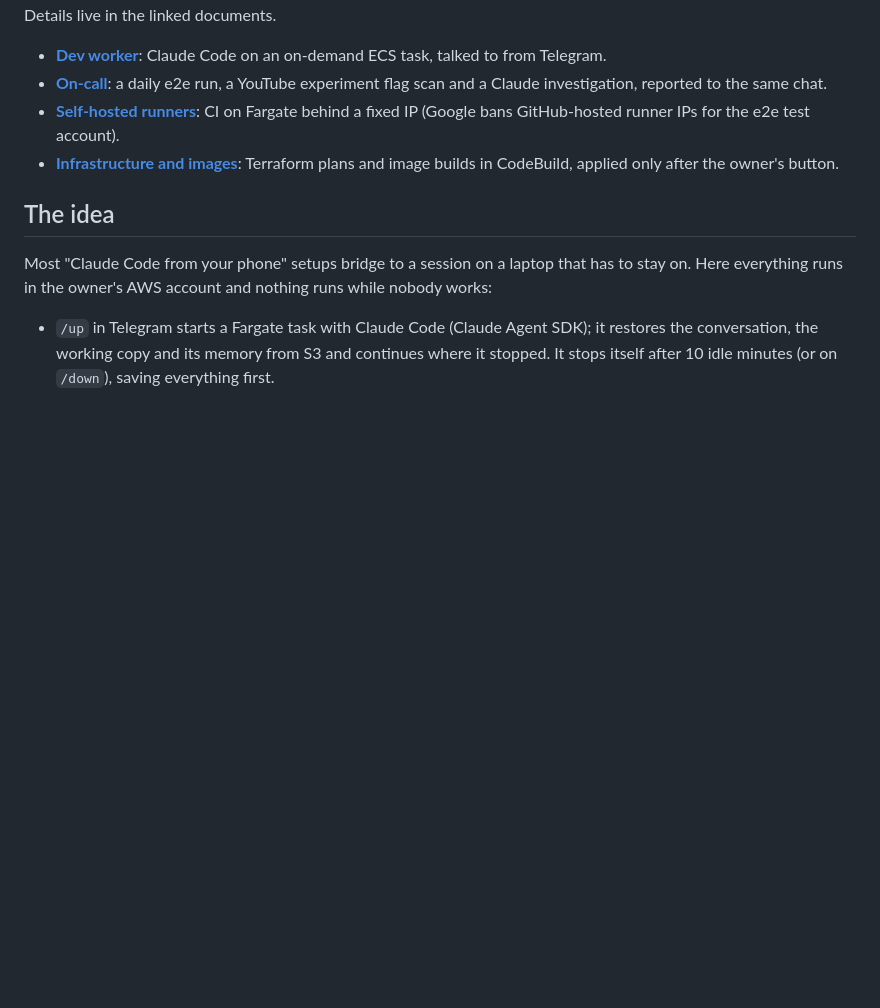
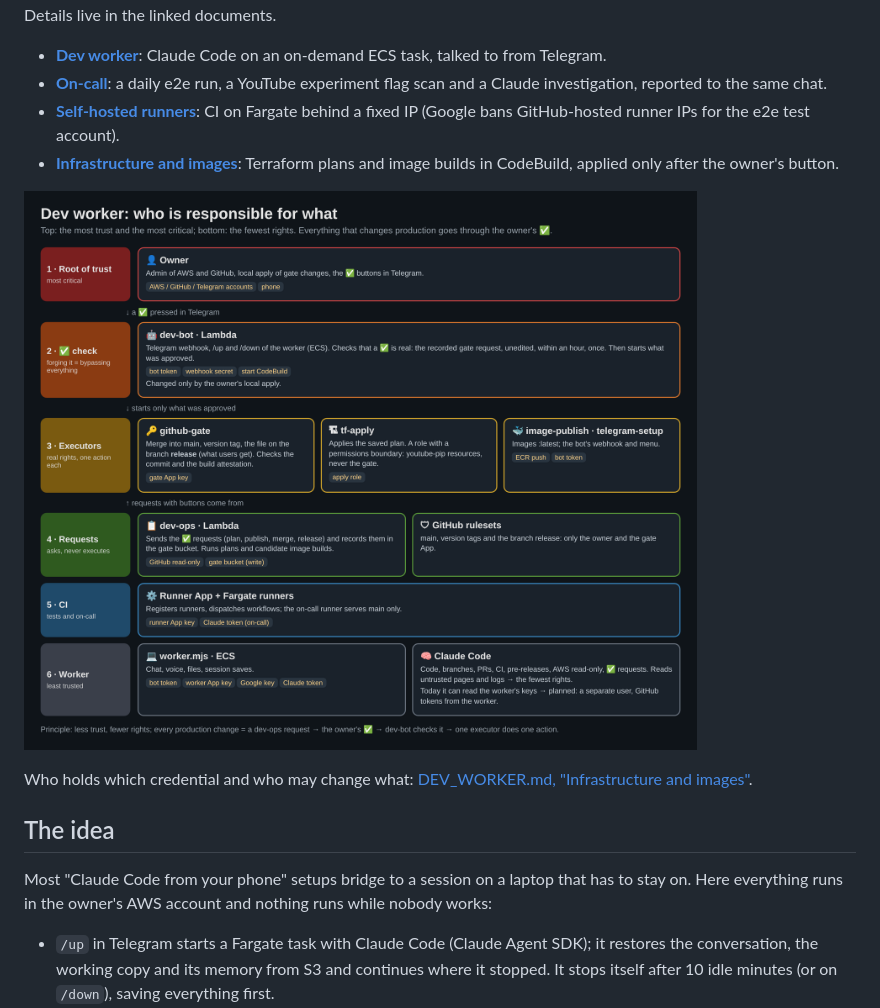
Before and after one commit to dmitroderkach/youtube-pip, a Markdown page: docs/AI_DEV_WORKFLOW.md, the part around the change. GitHub-like rendering; pictures changed too: docs/images/dev-worker-trust-tiers.png (added); blank space fills up the shorter version.

```diff
--- a/docs/AI_DEV_WORKFLOW.md
+++ b/docs/AI_DEV_WORKFLOW.md
@@ -6,6 +6,10 @@ This repository is developed, tested, released and operated by one person from a
 - **[On-call](ONCALL.md)**: a daily e2e run, a YouTube experiment flag scan and a Claude investigation, reported to the same chat.
 - **[Self-hosted runners](SELF_HOSTED_RUNNERS.md)**: CI on Fargate behind a fixed IP (Google bans GitHub-hosted runner IPs for the e2e test account).
 - **[Infrastructure and images](DEV_WORKER.md#infrastructure-and-images)**: Terraform plans and image builds in CodeBuild, applied only after the owner's button.
+
+![Dev worker trust tiers](images/dev-worker-trust-tiers.png)
+
+Who holds which credential and who may change what: [DEV_WORKER.md, "Infrastructure and images"](DEV_WORKER.md#infrastructure-and-images).
 
 ## The idea
 
```
Also changed, not shown: docs/DEV_WORKER.md (+4 -0 lines), 1 other file.
